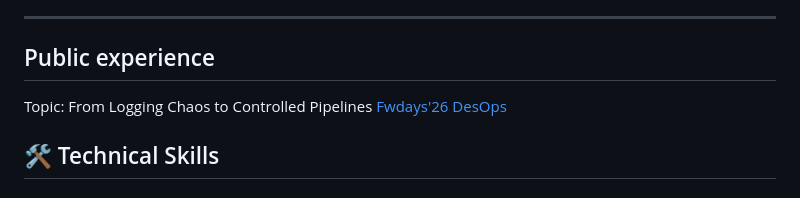
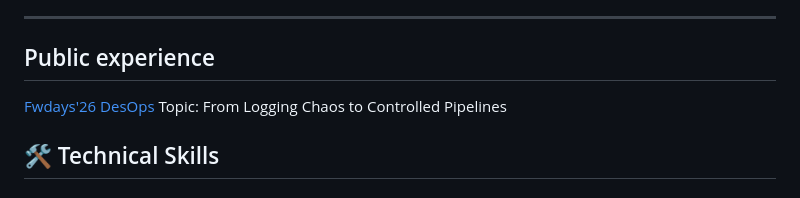
Before and after one commit to AlexViki/alexviki.github.io, a Markdown page: README.MD, the part around the change. GitHub-like rendering.

Commit message:
added Public experience description

```diff
--- a/README.MD
+++ b/README.MD
@@ -8,8 +8,8 @@ DevOps Engineer with over 15 years of experience in IT and several years of hand
 - **5+** Years of DevOps
 ---
 ## Public experience
+[Fwdays'26 DesOps](https://fwdays.com/event/devops-fwdays-2026)
 Topic: From Logging Chaos to Controlled Pipelines
-[Fwdays'26 DesOps](https://fwdays.com/event/devops-fwdays-2026)
 
 ## 🛠️ Technical Skills
 
```
